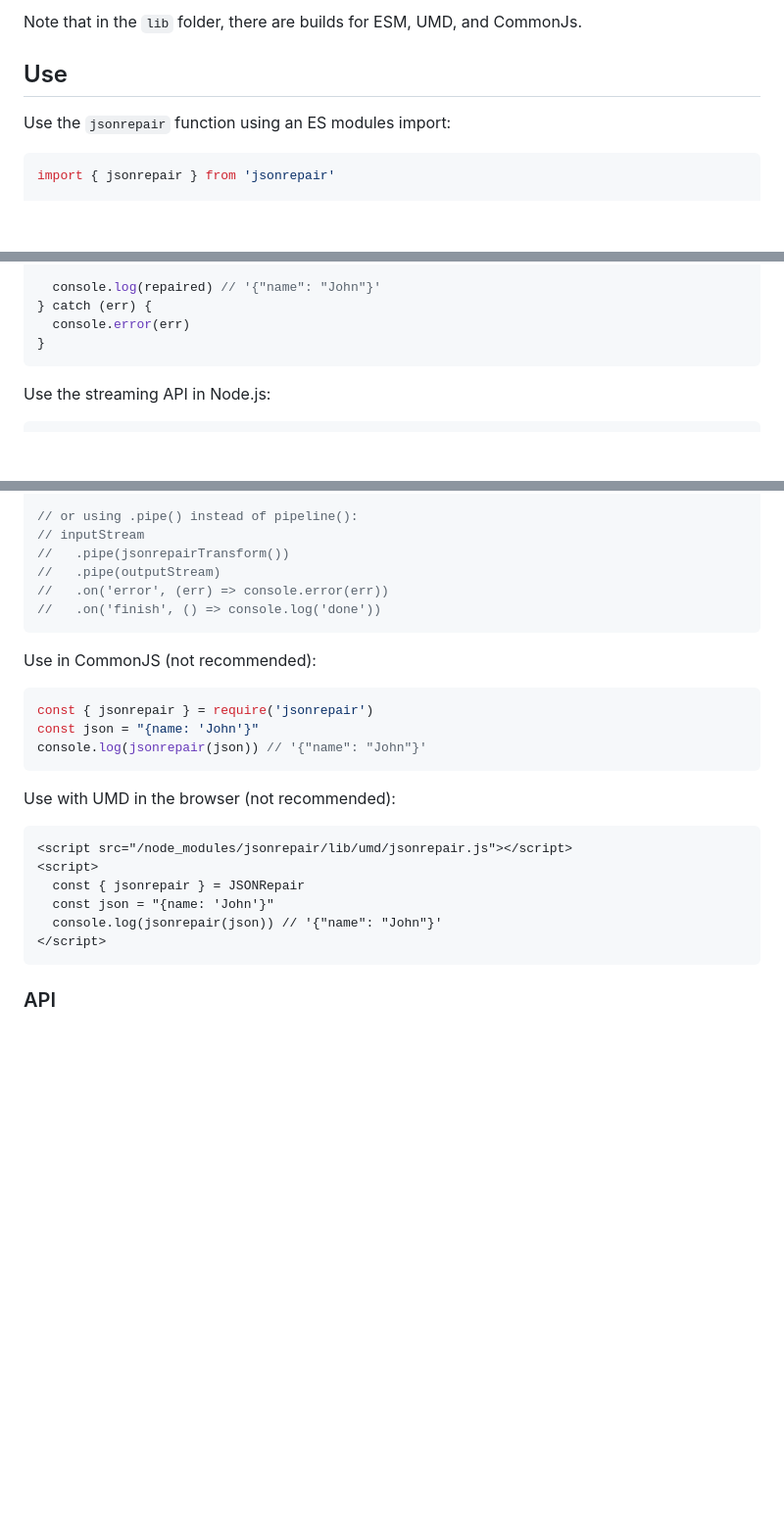
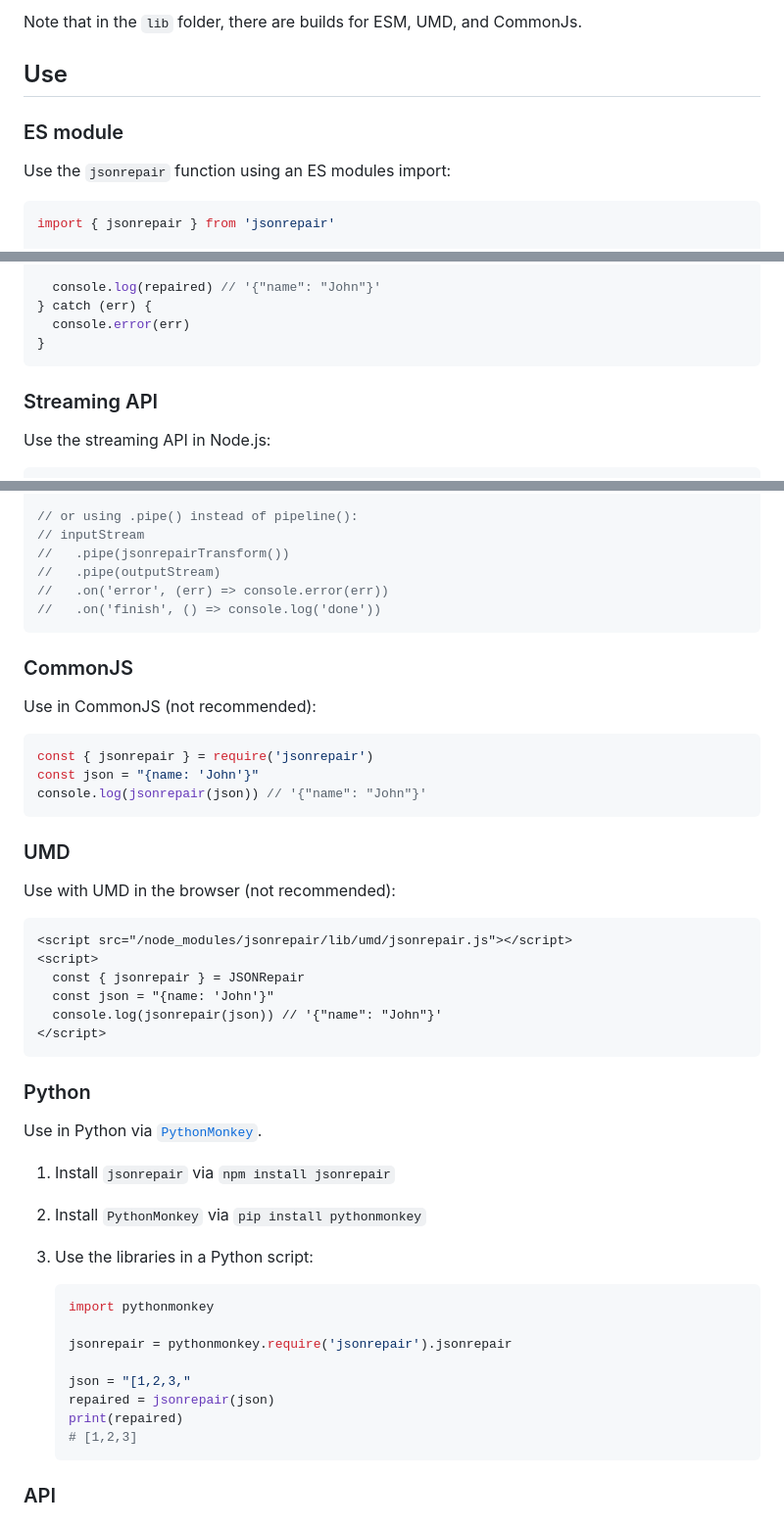
Before and after one commit to josdejong/jsonrepair, a Markdown page: README.md, 3 parts joined by grey strips. Shown at 98% size. GitHub-like rendering; blank space fills up the shorter version.

Commit message:
docs: describe how to use `jsonrepair` in Python

````diff
--- a/README.md
+++ b/README.md
@@ -44,6 +44,8 @@ Note that in the `lib` folder, there are builds for ESM, UMD, and CommonJs.
 
 ## Use
 
+### ES module
+
 Use the `jsonrepair` function using an ES modules import:
 
 ```js
@@ -62,6 +64,8 @@ try {
   console.error(err)
 }
 ```
+
+### Streaming API
 
 Use the streaming API in Node.js:
 
@@ -89,6 +93,8 @@ pipeline(inputStream, jsonrepairTransform(), outputStream, (err) => {
 //   .on('finish', () => console.log('done'))
 ```
 
+### CommonJS
+
 Use in CommonJS (not recommended):
 
 ```js
@@ -96,6 +102,8 @@ const { jsonrepair } = require('jsonrepair')
 const json = "{name: 'John'}"
 console.log(jsonrepair(json)) // '{"name": "John"}'
 ```
+
+### UMD
 
 Use with UMD in the browser (not recommended):
 
@@ -108,6 +116,24 @@ Use with UMD in the browser (not recommended):
 </script>
 ```
 
+### Python
+
+Use in Python via [`PythonMonkey`](https://github.com/Distributive-Network/PythonMonkey#pythonmonkey).
+
+1. Install `jsonrepair` via `npm install jsonrepair`
+2. Install `PythonMonkey` via `pip install pythonmonkey`
+3. Use the libraries in a Python script:
+
+    ```python
+    import pythonmonkey
+
+    jsonrepair = pythonmonkey.require('jsonrepair').jsonrepair
+
+    json = "[1,2,3,"
+    repaired = jsonrepair(json)
+    print(repaired)
+    # [1,2,3]
+    ```
 
 ### API
 
````
